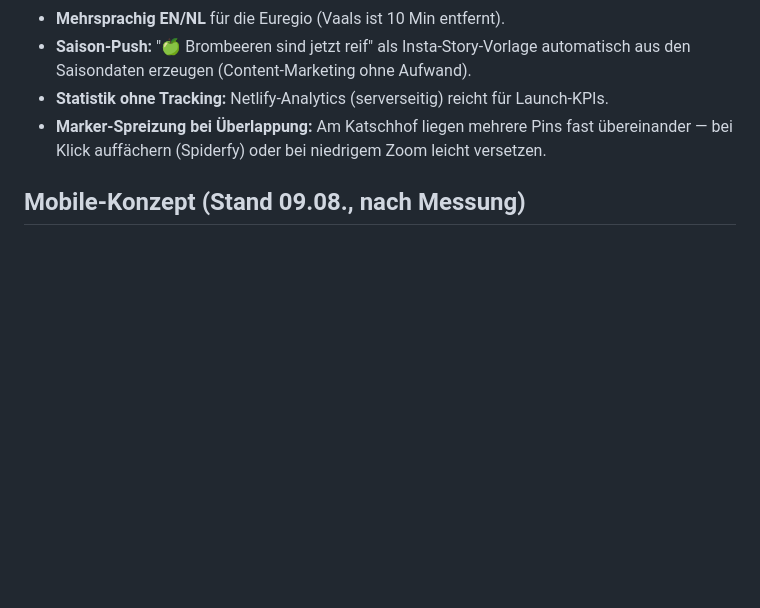
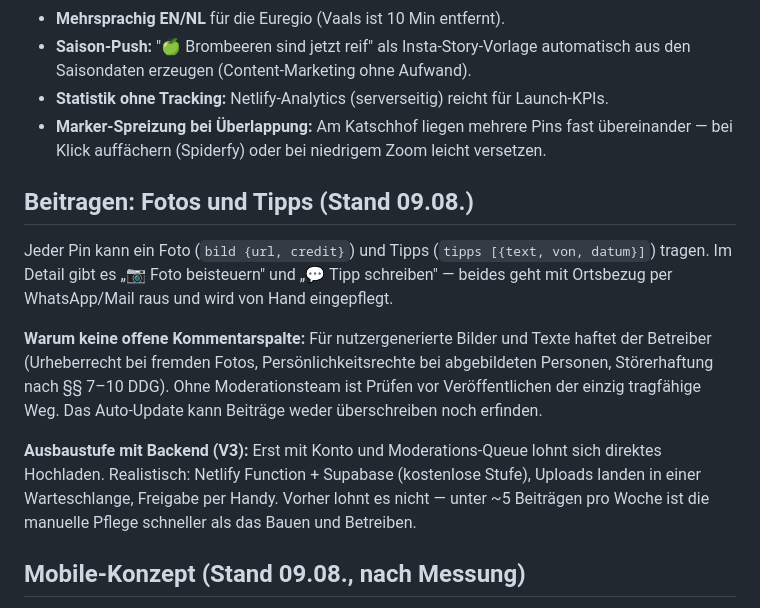
Before and after one commit to AgentKolja/eventlas, a Markdown page: roadmap.md, the part around the change. GitHub-like rendering; blank space fills up the shorter version.

Commit message:
Doku: Beitragen-Konzept und Pflege-Anleitung für Fotos/Tipps
Co-Authored-By: Claude Opus 5 <noreply@anthropic.com>

```diff
--- a/roadmap.md
+++ b/roadmap.md
@@ -186,6 +186,21 @@ Anzeige — verlinken ist erlaubt. Wachstum manuell und sparsam (Einzel-Anschrei
 - **Marker-Spreizung bei Überlappung:** Am Katschhof liegen mehrere Pins fast übereinander —
   bei Klick auffächern (Spiderfy) oder bei niedrigem Zoom leicht versetzen.
 
+## Beitragen: Fotos und Tipps (Stand 09.08.)
+Jeder Pin kann ein Foto (`bild {url, credit}`) und Tipps (`tipps [{text, von, datum}]`) tragen.
+Im Detail gibt es „📷 Foto beisteuern" und „💬 Tipp schreiben" — beides geht mit Ortsbezug
+per WhatsApp/Mail raus und wird von Hand eingepflegt.
+
+**Warum keine offene Kommentarspalte:** Für nutzergenerierte Bilder und Texte haftet der
+Betreiber (Urheberrecht bei fremden Fotos, Persönlichkeitsrechte bei abgebildeten Personen,
+Störerhaftung nach §§ 7–10 DDG). Ohne Moderationsteam ist Prüfen vor Veröffentlichen der
+einzig tragfähige Weg. Das Auto-Update kann Beiträge weder überschreiben noch erfinden.
+
+**Ausbaustufe mit Backend (V3):** Erst mit Konto und Moderations-Queue lohnt sich direktes
+Hochladen. Realistisch: Netlify Function + Supabase (kostenlose Stufe), Uploads landen in
+einer Warteschlange, Freigabe per Handy. Vorher lohnt es nicht — unter ~5 Beiträgen pro Woche
+ist die manuelle Pflege schneller als das Bauen und Betreiben.
+
 ## Mobile-Konzept (Stand 09.08., nach Messung)
 Ausgangslage: HUD belegte 25 % des Bildschirms (auf 360×740 sogar 32 %), Touch-Ziele lagen bei
 30–36 px statt der empfohlenen 44 px, und jeder Klick auf ein Listen-Element zerstörte den
```
Also changed, not shown: todos.md (+11 -0 lines).
